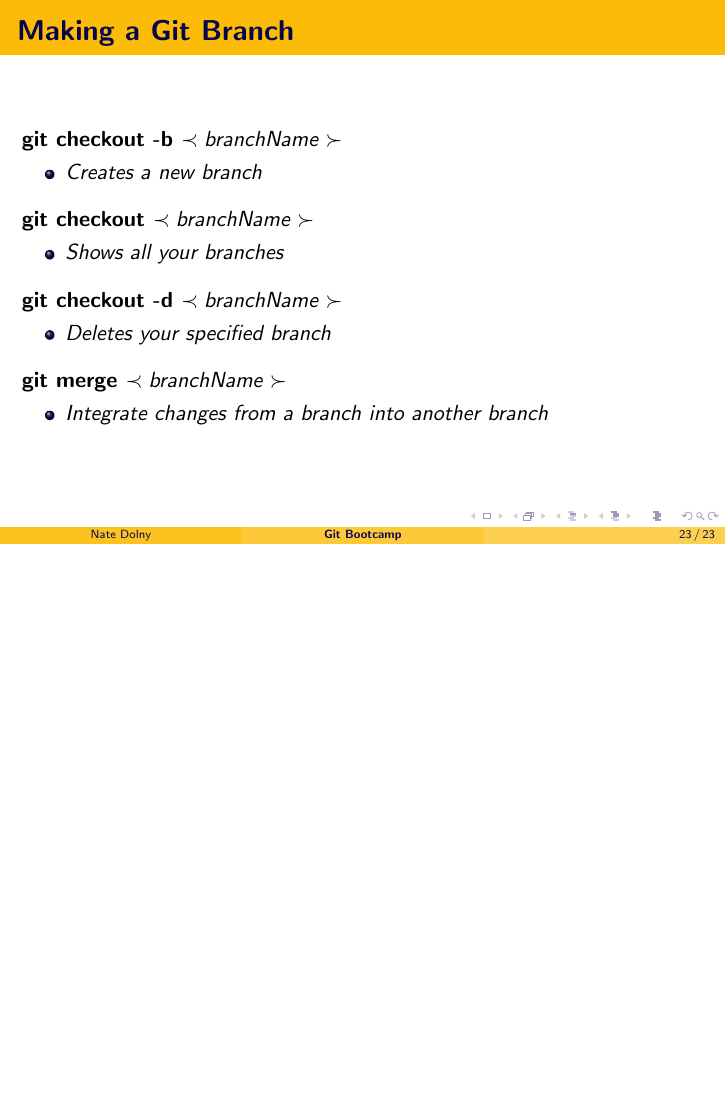
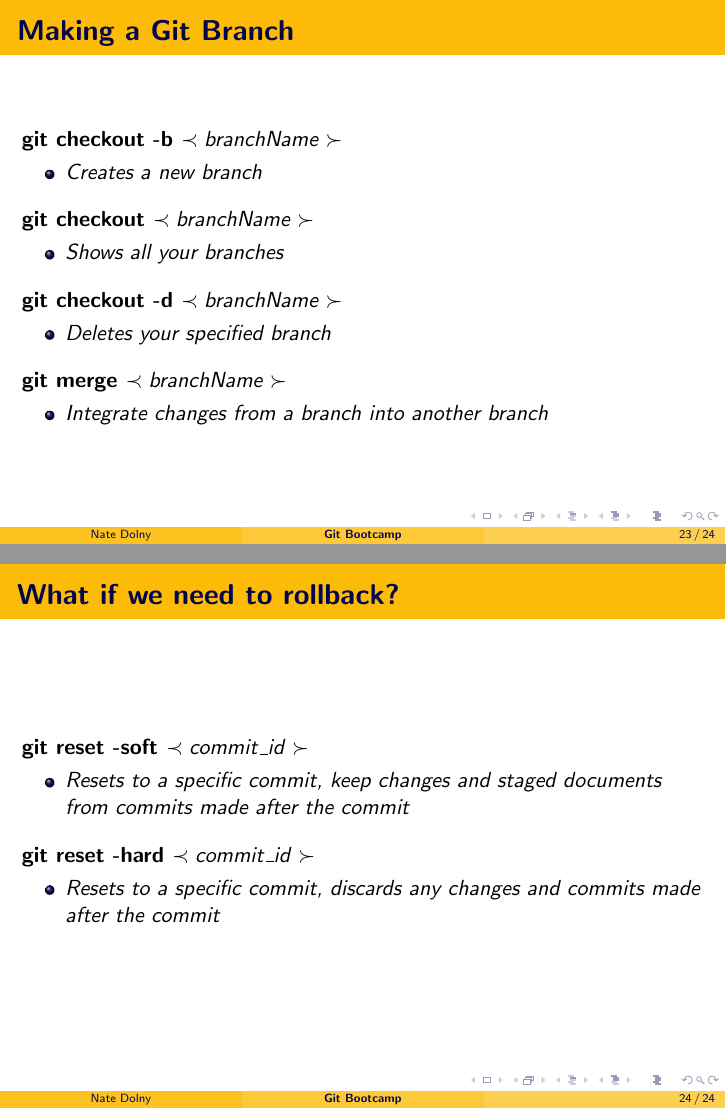
Before and after one commit to NateDolny/git_bootcamp, LaTeX slides (slides/gitBootcamp.tex): page 23 of 23 before the commit and pages 23 and 24 of 24 after it, the two joined at a grey line, the shorter picture padded with empty space. Compiled offline with pdfLaTeX.

Commit message:
gitBootcamp: updated gitBootcamp.tex, see details below
* created rollback frame
* added commands for rolling back

```diff
--- a/slides/gitBootcamp.tex
+++ b/slides/gitBootcamp.tex
@@ -570,6 +570,22 @@ changes you made to a document.
 		\item \textit{Integrate changes from a branch into another branch}
 	\end{itemize}
 
-	\end{frame}
+\end{frame}
 
+% rolling back in git
+\begin{frame}
+	\frametitle{\textbf{What if we need to rollback?}}
+
+	\textbf{git reset -soft \(\prec commit\_id \succ\)}
+	\begin{itemize}
+		\item \textit{Resets to a specific commit, keep changes and staged documents from commits made after the commit}
+	\end{itemize}
+	\vspace{0.25cm}
+
+	\textbf{git reset -hard \(\prec commit\_id \succ\)}
+	\begin{itemize}
+		\item \textit{Resets to a specific commit, discards any changes and commits made after the commit}
+	\end{itemize}
+
+\end{frame}
 \end{document}
```
Also changed, not shown: slides/gitBootcamp.tex (6 more changed lines).
